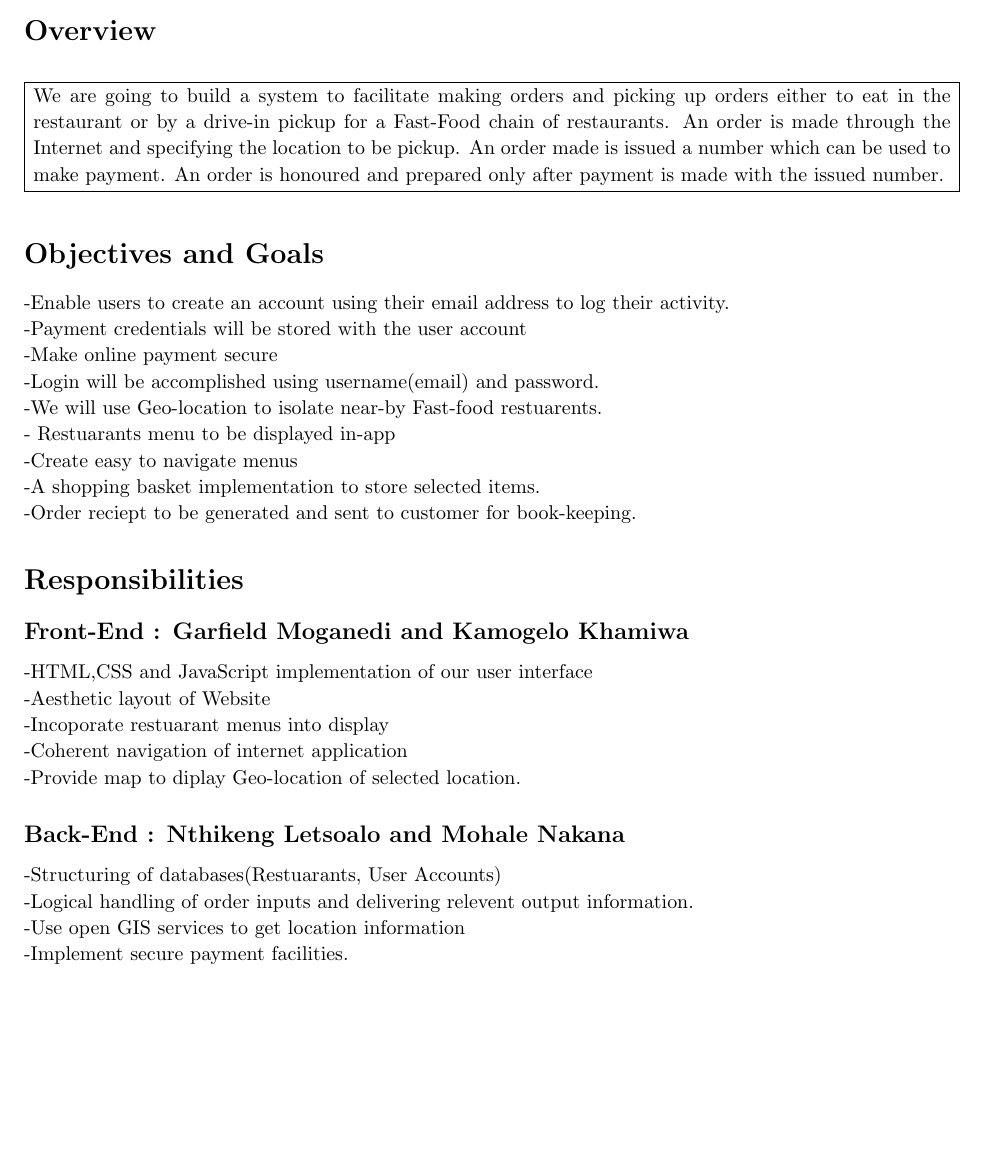
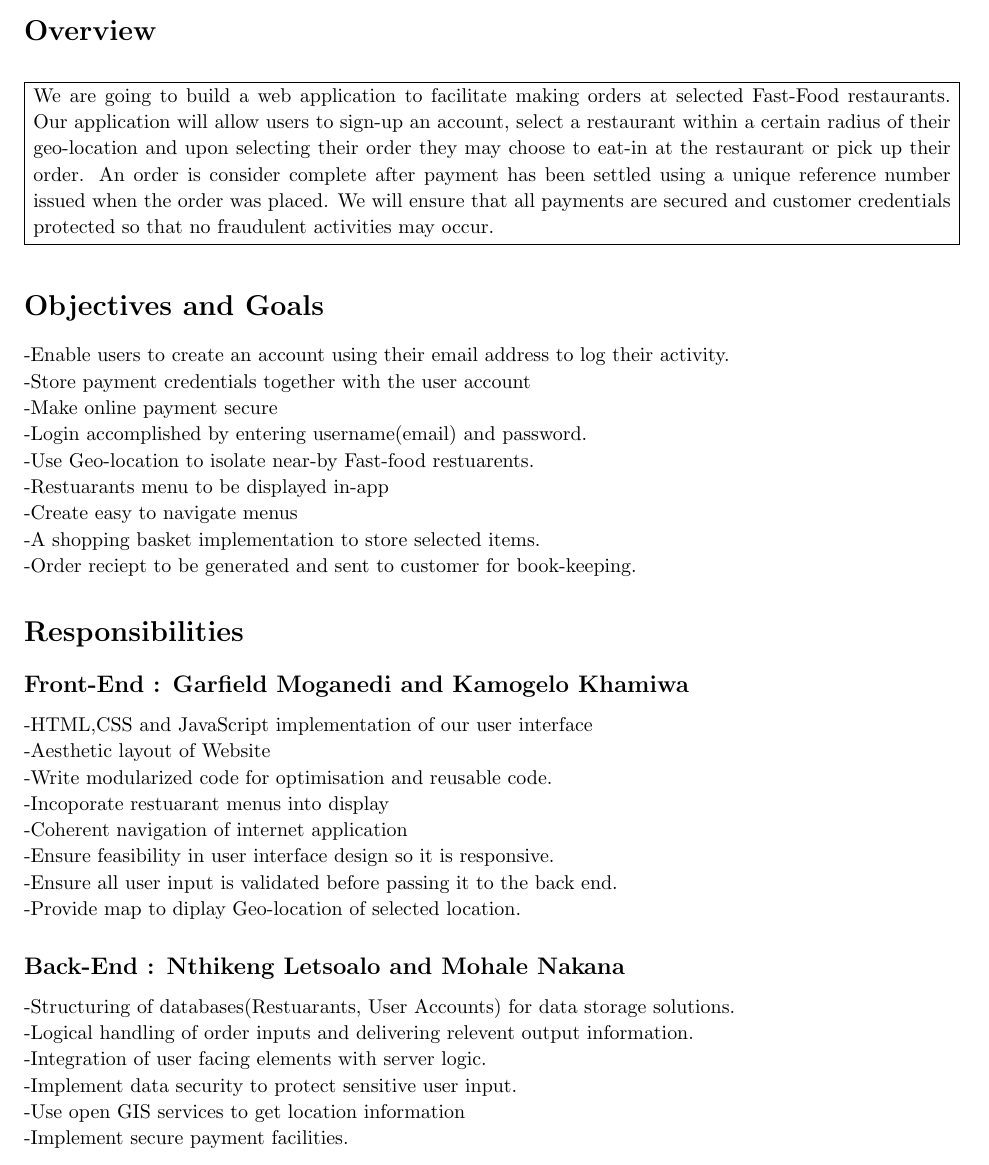
Before and after one commit to COMS3002FASTFOODSYSTEM/FastFoodSystem, a LaTeX problem sheet (assignment_1.tex): part of page 3 of 4, cut so that both start at the same text, the shorter picture padded with empty space. Compiled offline with pdfLaTeX.

Commit message:
First assignment.tex update

```diff
--- a/assignment_1.tex
+++ b/assignment_1.tex
@@ -145,10 +145,7 @@
 \vspace{10pt} % Question
 
 \problemAnswer{ % Answer
-We are going to build a system to facilitate making orders and picking up orders either to eat
-in the restaurant or by a drive-in pickup for a Fast-Food chain of restaurants. An order is made through the Internet and specifying the location to be pickup. An order made is issued a number which can be used
-to make payment. An order is honoured and prepared only after payment is made with the
-issued number.
+We are going to build a web application to facilitate making orders at selected Fast-Food restaurants. Our application will allow users to sign-up an account, select a restaurant within a certain radius of their geo-location and upon selecting their order they may choose to eat-in at the restaurant or pick up their order. An order is consider complete after payment has been settled using a unique reference number issued when the order was placed. We will ensure that all payments are secured and customer credentials protected so that no fraudulent activities may occur.
 }
 \end{homeworkProblem}
 
@@ -162,20 +159,19 @@ issued number.
 
 -Enable users to create an account using their email address to log their activity.
 
--Payment credentials will be stored with the user account
+-Store payment credentials together with the user account
 
 -Make online payment secure
 
--Login will be accomplished using username(email) and password.
+-Login accomplished by entering username(email) and password.
 
--We will use Geo-location to isolate near-by Fast-food restuarents.
+-Use Geo-location to isolate near-by Fast-food restuarents.
 
-- Restuarants menu to be displayed in-app
+-Restuarants menu to be displayed in-app
 
 -Create easy to navigate menus
 
 -A shopping basket implementation to store selected items.
-
 
 -Order reciept to be generated and sent to customer for book-keeping.
 %--------------------------------------------
@@ -196,9 +192,15 @@ issued number.
 
 -Aesthetic layout of Website
 
+-Write modularized code for optimisation and reusable code.
+
 -Incoporate restuarant menus into display
 
 -Coherent navigation of internet application
+
+-Ensure feasibility in user interface design so it is responsive.
+
+-Ensure all user input is validated before passing it to the back end.
 
 -Provide map to diplay Geo-location of selected location.
 
@@ -207,9 +209,13 @@ issued number.
 %--------------------------------------------
 
 \begin{homeworkSection}{Back-End : Nthikeng Letsoalo and Mohale Nakana}
--Structuring of databases(Restuarants, User Accounts)
+-Structuring of databases(Restuarants, User Accounts) for data storage solutions.
 
 -Logical handling of order inputs and delivering relevent output information.
+
+-Integration of user facing elements with server logic.
+
+-Implement data security to protect sensitive user input.
 
 -Use open GIS services to get location information
 
```
